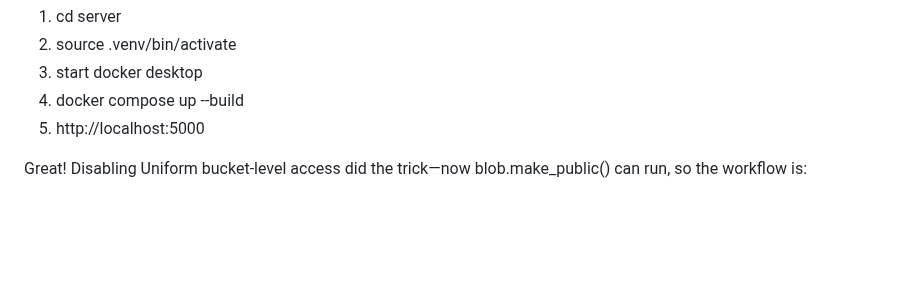
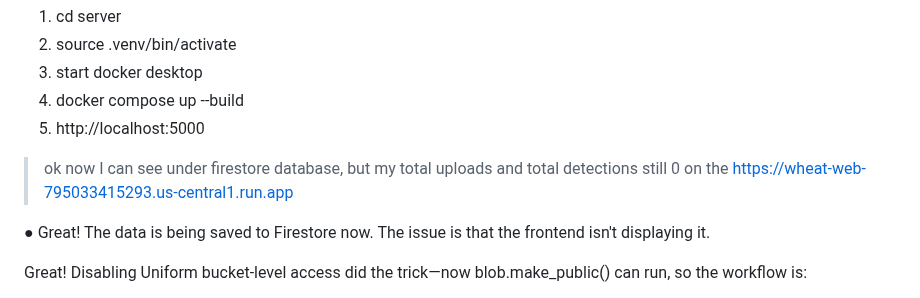
Before and after one commit to mehul-deep/Wheat_detection, a Markdown page: readme.md, the part around the change. Drawn GitHub-style; blank space fills up the shorter version.

```diff
--- a/readme.md
+++ b/readme.md
@@ -4,6 +4,11 @@
 4. docker compose up --build
 5. http://localhost:5000
 
+
+> ok now I can see under firestore database, but my total uploads and total detections still 0 on the
+https://wheat-web-795033415293.us-central1.run.app
+
+● Great! The data is being saved to Firestore now. The issue is that the frontend isn't displaying it.
 
 
 
```
